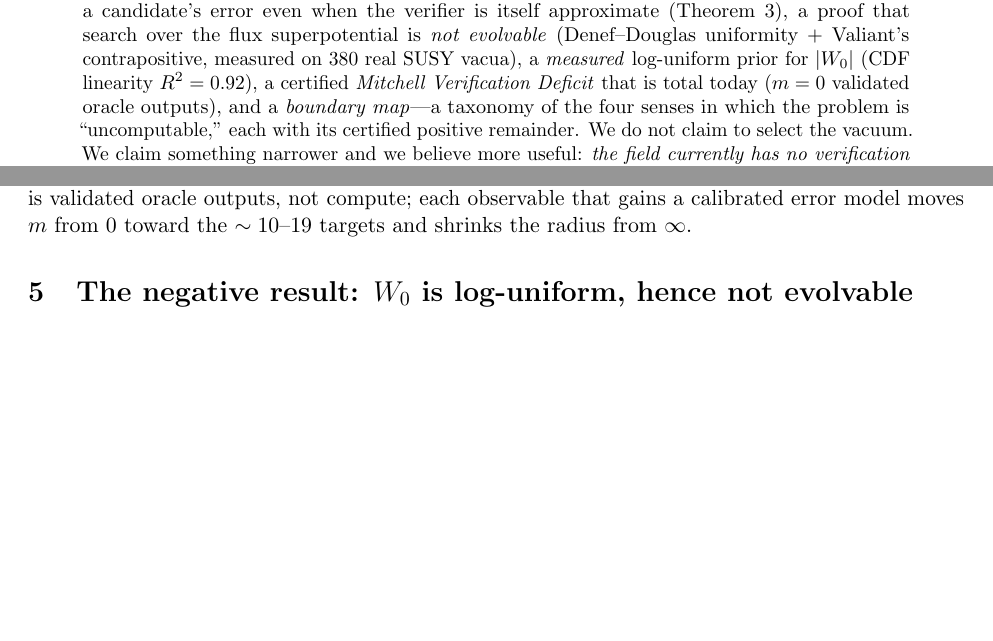
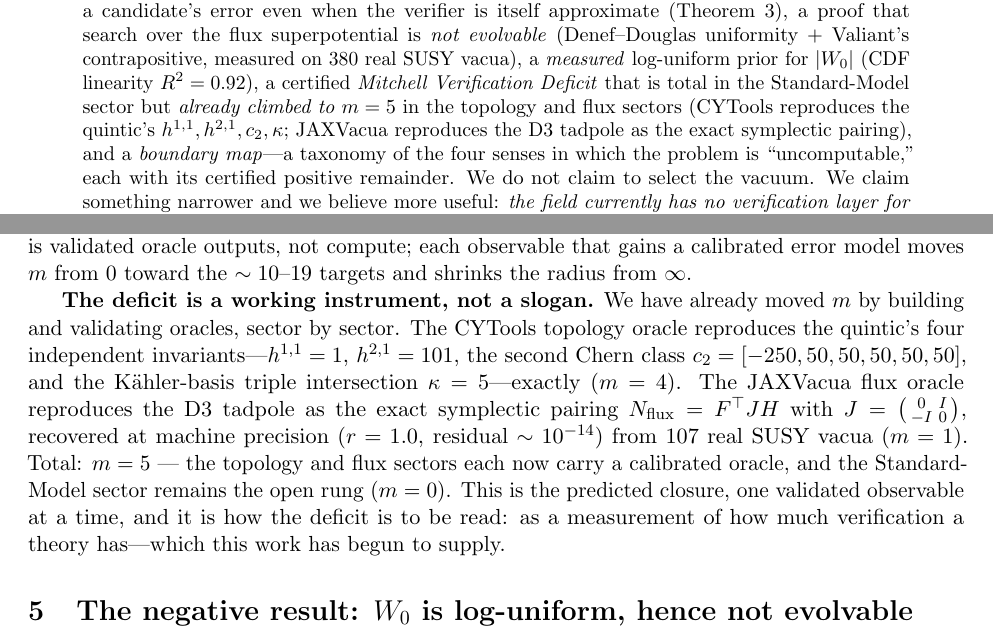
Before and after one commit to robmitchellengineering-hub/pacland, a LaTeX paper (paper/preprint.tex): two parts of pages 1 and 3 of 5, joined at a grey line, cut so that both start at the same text, the shorter picture padded with empty space. Compiled offline with pdfLaTeX.

Commit message:
Update preprint: the Mitchell Verification Deficit has been moved to m=5
The abstract now reports the deficit is total in the SM sector but already climbed
to m=5 in topology (CYTools: h11/h21/c2/kappa) and flux (JAXVacua: the tadpole as
the exact symplectic pairing). The deficit section gains the 'working instrument'
paragraph: five validated oracle outputs, each produced by real computation, showing
the deficit closes one validated observable at a time. Recompiled on studio-linux
(pdflatex, exit 0, 5 pages).

```diff
--- a/paper/preprint.tex
+++ b/paper/preprint.tex
@@ -30,7 +30,10 @@ candidate's error even when the verifier is itself approximate (Theorem~\ref{thm
 a proof that search over the flux superpotential is \emph{not evolvable} (Denef--Douglas
 uniformity + Valiant's contrapositive, measured on $380$ real SUSY vacua), a
 \emph{measured} log-uniform prior for $|W_0|$ (CDF linearity $R^2 = 0.92$), a certified
-\emph{Mitchell Verification Deficit} that is total today ($m=0$ validated oracle outputs), and a
+\emph{Mitchell Verification Deficit} that is total in the Standard-Model sector but
+\emph{already climbed to $m=5$} in the topology and flux sectors (CYTools reproduces the
+quintic's $h^{1,1},h^{2,1},c_2,\kappa$; JAXVacua reproduces the D3 tadpole as the exact
+symplectic pairing), and a
 \emph{boundary map}---a taxonomy of the four senses in which the problem is
 ``uncomputable,'' each with its certified positive remainder. We do not claim to select
 the vacuum. We claim something narrower and we believe more useful: \emph{the field
@@ -158,6 +161,21 @@ computable but they are not our universe. The intersection---the true $m$---is
 ``validated'' suggested. The binding constraint is validated oracle outputs, not
 compute; each observable that gains a calibrated error model moves $m$ from $0$ toward
 the $\sim 10$--$19$ targets and shrinks the radius from $\infty$.
+
+\textbf{The deficit is a working instrument, not a slogan.} We have already moved
+$m$ by building and validating oracles, sector by sector. The CYTools topology
+oracle reproduces the quintic's four independent invariants---$h^{1,1}=1$,
+$h^{2,1}=101$, the second Chern class $c_2=[-250,50,50,50,50,50]$, and the
+K\"ahler-basis triple intersection $\kappa=5$---exactly ($m=4$). The JAXVacua flux
+oracle reproduces the D3 tadpole as the exact symplectic pairing
+$N_{\rm flux} = F^\top J H$ with
+$J=\bigl(\begin{smallmatrix}0&I\\-I&0\end{smallmatrix}\bigr)$, recovered at
+machine precision ($r=1.0$, residual $\sim 10^{-14}$) from $107$ real SUSY vacua
+($m=1$). Total: $m=5$ --- the topology and flux sectors each now carry a calibrated
+oracle, and the Standard-Model sector remains the open rung ($m=0$). This is the
+predicted closure, one validated observable at a time, and it is how the deficit
+is to be read: as a measurement of how much verification a theory has---which this
+work has begun to supply.
 
 \section{The negative result: $W_0$ is log-uniform, hence not evolvable}
 \label{sec:negative}
```
Also changed, not shown: paper/PACLAND-preprint.pdf.
